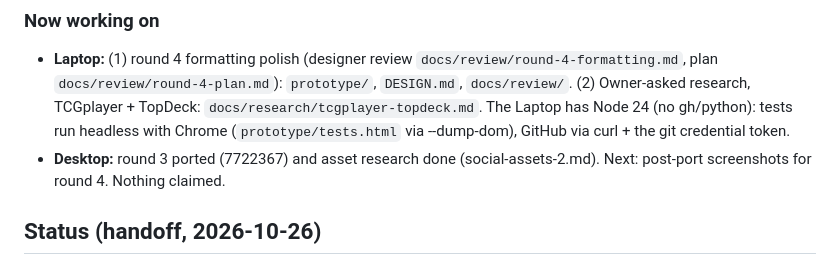
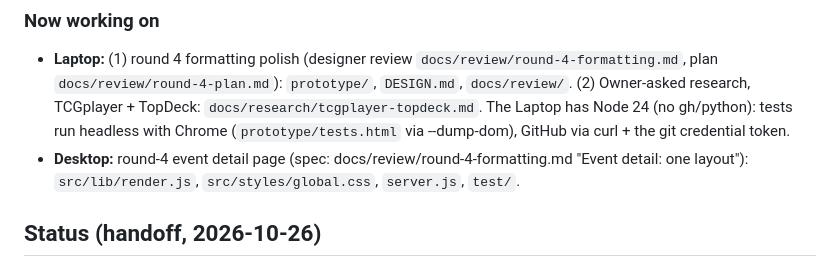
Before and after one commit to Mishtuk/Mulligan-Games-Website-concept-, a Markdown page: HANDOFF.md, the part around the change. Drawn GitHub-style.

Commit message:
Claim round-4 event detail page

```diff
--- a/HANDOFF.md
+++ b/HANDOFF.md
@@ -38,7 +38,7 @@ Same rules as the Warminster VFW and Pokemon-Tracker repos.
 
 ### Now working on
 - **Laptop:** (1) round 4 formatting polish (designer review `docs/review/round-4-formatting.md`, plan `docs/review/round-4-plan.md`): `prototype/`, `DESIGN.md`, `docs/review/`. (2) Owner-asked research, TCGplayer + TopDeck: `docs/research/tcgplayer-topdeck.md`. The Laptop has Node 24 (no gh/python): tests run headless with Chrome (`prototype/tests.html` via --dump-dom), GitHub via curl + the git credential token.
-- **Desktop:** round 3 ported (7722367) and asset research done (social-assets-2.md). Next: post-port screenshots for round 4. Nothing claimed.
+- **Desktop:** round-4 event detail page (spec: docs/review/round-4-formatting.md "Event detail: one layout"): `src/lib/render.js`, `src/styles/global.css`, `server.js`, `test/`.
 
 ## Status (handoff, 2026-10-26)
 **P2.2 and P2.3 are built and reviewed (105 tests). Next: #11 fixes (Desktop), then P2.4 sign-ups; Laptop #12 meanwhile;
```
